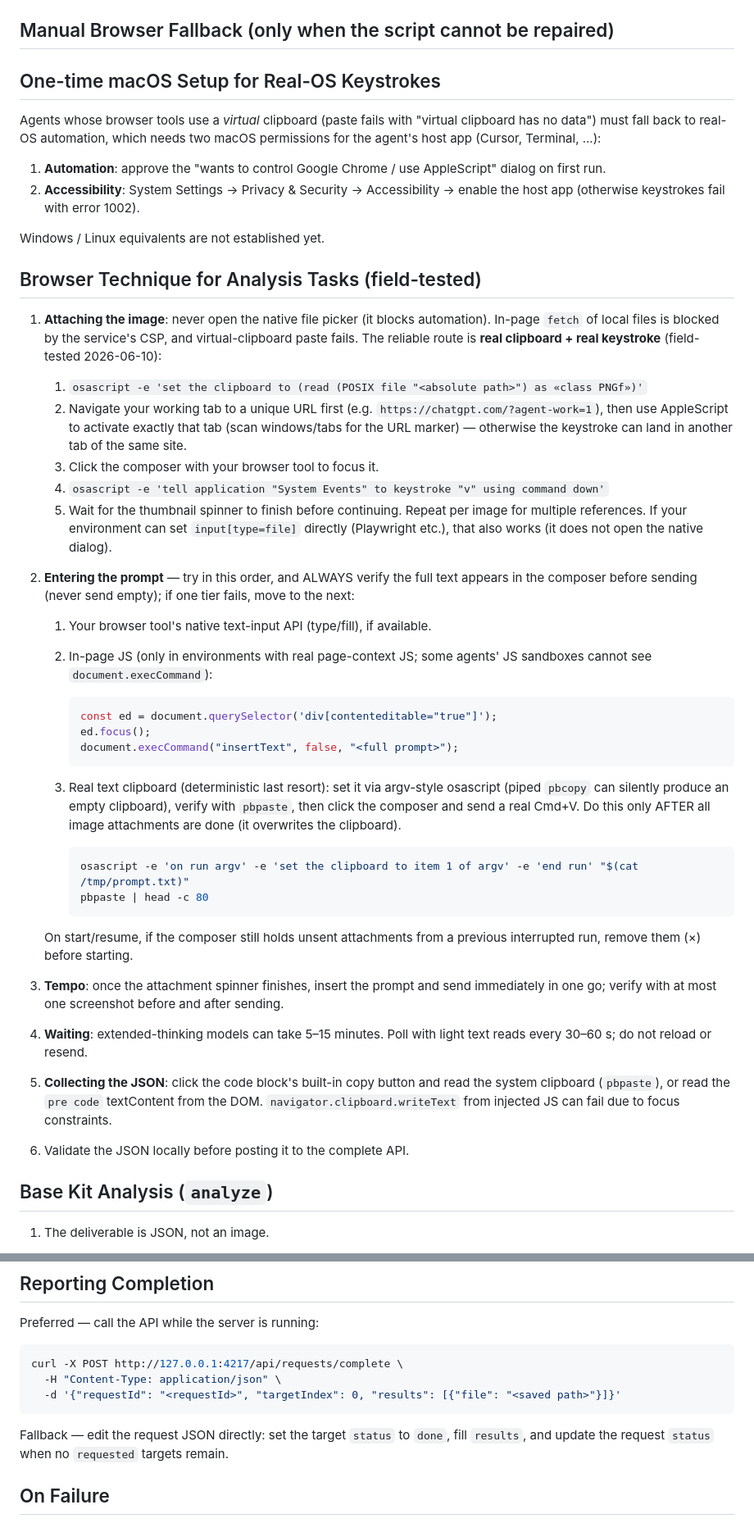
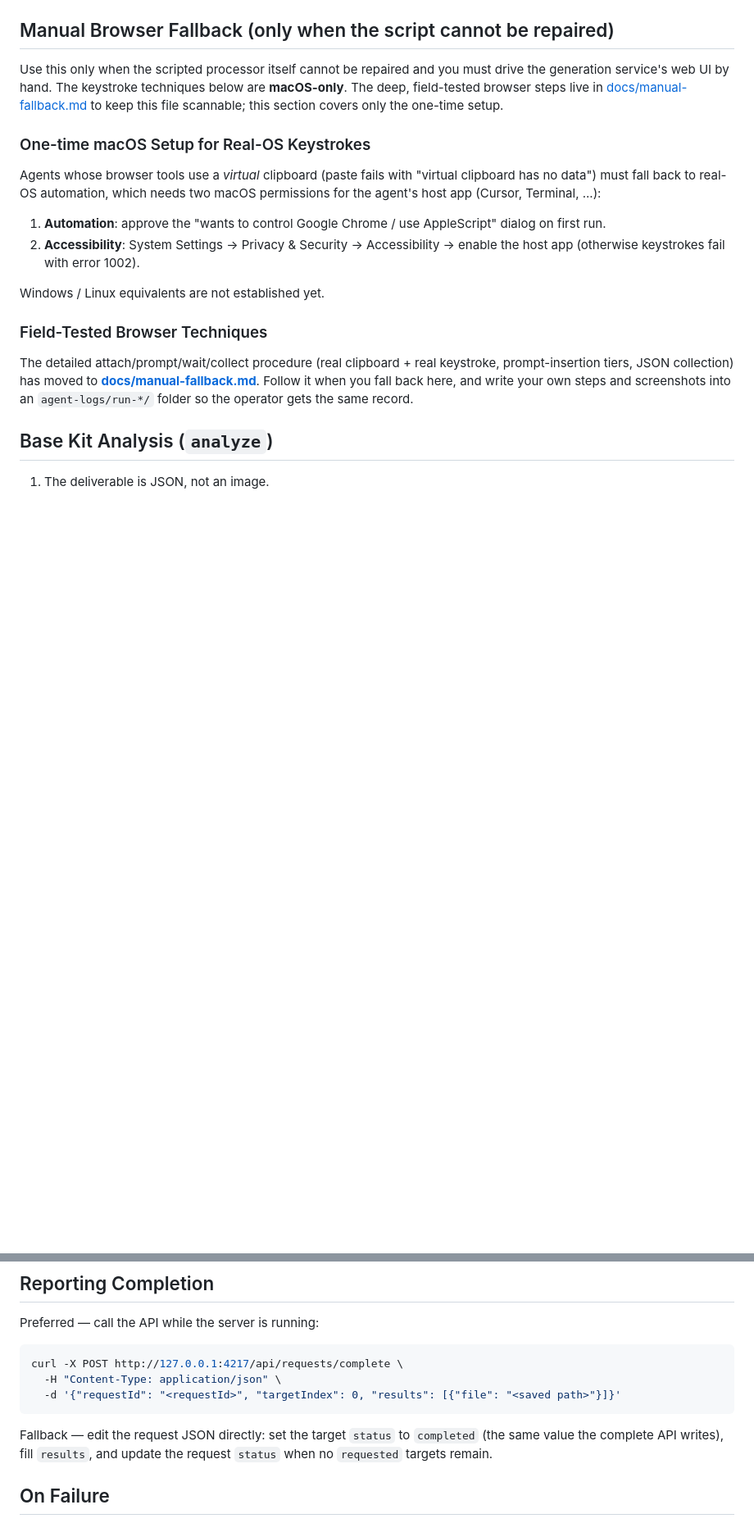
Before and after one commit to aiarranger/image-arranger, a Markdown page: AGENTS.md, 2 parts joined by grey strips. Shown at 82% size. GitHub-like rendering; blank space fills up the shorter version.

````diff
--- a/AGENTS.md
+++ b/AGENTS.md
@@ -96,7 +98,9 @@ Same as generation, but treat `inputs.sourceAsset` / `assetFile` as the primary
 
 ## Manual Browser Fallback (only when the script cannot be repaired)
 
-## One-time macOS Setup for Real-OS Keystrokes
+Use this only when the scripted processor itself cannot be repaired and you must drive the generation service's web UI by hand. The keystroke techniques below are **macOS-only**. The deep, field-tested browser steps live in [docs/manual-fallback.md](docs/manual-fallback.md) to keep this file scannable; this section covers only the one-time setup.
+
+### One-time macOS Setup for Real-OS Keystrokes
 
 Agents whose browser tools use a *virtual* clipboard (paste fails with "virtual clipboard has no data") must fall back to real-OS automation, which needs two macOS permissions for the agent's host app (Cursor, Terminal, ...):
 
@@ -105,37 +109,9 @@ Agents whose browser tools use a *virtual* clipboard (paste fails with "virtual
 
 Windows / Linux equivalents are not established yet.
 
-## Browser Technique for Analysis Tasks (field-tested)
+### Field-Tested Browser Techniques
 
-1. **Attaching the image**: never open the native file picker (it blocks automation). In-page `fetch` of local files is blocked by the service's CSP, and virtual-clipboard paste fails. The reliable route is **real clipboard + real keystroke** (field-tested 2026-06-10):
-   1. `osascript -e 'set the clipboard to (read (POSIX file "<absolute path>") as «class PNGf»)'`
-   2. Navigate your working tab to a unique URL first (e.g. `https://chatgpt.com/?agent-work=1`), then use AppleScript to activate exactly that tab (scan windows/tabs for the URL marker) — otherwise the keystroke can land in another tab of the same site.
-   3. Click the composer with your browser tool to focus it.
-   4. `osascript -e 'tell application "System Events" to keystroke "v" using command down'`
-   5. Wait for the thumbnail spinner to finish before continuing. Repeat per image for multiple references.
-   If your environment can set `input[type=file]` directly (Playwright etc.), that also works (it does not open the native dialog).
-2. **Entering the prompt** — try in this order, and ALWAYS verify the full text appears in the composer before sending (never send empty); if one tier fails, move to the next:
-   1. Your browser tool's native text-input API (type/fill), if available.
-   2. In-page JS (only in environments with real page-context JS; some agents' JS sandboxes cannot see `document.execCommand`):
-
-      ```js
-      const ed = document.querySelector('div[contenteditable="true"]');
-      ed.focus();
-      document.execCommand("insertText", false, "<full prompt>");
-      ```
-
-   3. Real text clipboard (deterministic last resort): set it via argv-style osascript (piped `pbcopy` can silently produce an empty clipboard), verify with `pbpaste`, then click the composer and send a real Cmd+V. Do this only AFTER all image attachments are done (it overwrites the clipboard).
-
-      ```bash
-      osascript -e 'on run argv' -e 'set the clipboard to item 1 of argv' -e 'end run' "$(cat /tmp/prompt.txt)"
-      pbpaste | head -c 80
-      ```
-
-   On start/resume, if the composer still holds unsent attachments from a previous interrupted run, remove them (×) before starting.
-3. **Tempo**: once the attachment spinner finishes, insert the prompt and send immediately in one go; verify with at most one screenshot before and after sending.
-4. **Waiting**: extended-thinking models can take 5–15 minutes. Poll with light text reads every 30–60 s; do not reload or resend.
-4. **Collecting the JSON**: click the code block's built-in copy button and read the system clipboard (`pbpaste`), or read the `pre code` textContent from the DOM. `navigator.clipboard.writeText` from injected JS can fail due to focus constraints.
-5. Validate the JSON locally before posting it to the complete API.
+The detailed attach/prompt/wait/collect procedure (real clipboard + real keystroke, prompt-insertion tiers, JSON collection) has moved to **[docs/manual-fallback.md](docs/manual-fallback.md)**. Follow it when you fall back here, and write your own steps and screenshots into an `agent-logs/run-*/` folder so the operator gets the same record.
 
 ## Base Kit Analysis (`analyze`)
 
@@ -169,7 +145,7 @@ curl -X POST http://127.0.0.1:4217/api/requests/complete \
   -d '{"requestId": "<requestId>", "targetIndex": 0, "results": [{"file": "<saved path>"}]}'
 ```
 
-Fallback — edit the request JSON directly: set the target `status` to `done`, fill `results`, and update the request `status` when no `requested` targets remain.
+Fallback — edit the request JSON directly: set the target `status` to `completed` (the same value the complete API writes), fill `results`, and update the request `status` when no `requested` targets remain.
 
 ## On Failure
 
````
Also changed, not shown: other parts of AGENTS.md (+2 -0 lines), docs/manual-fallback.md (added, +77 -0 lines).
